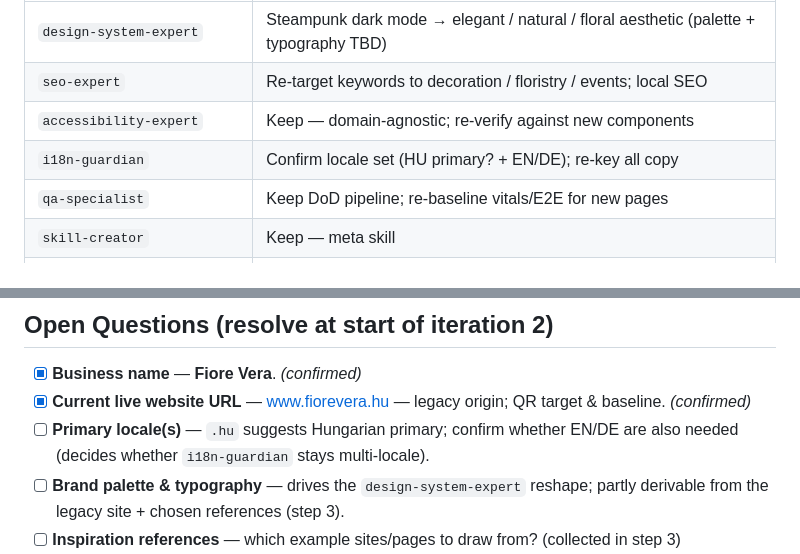
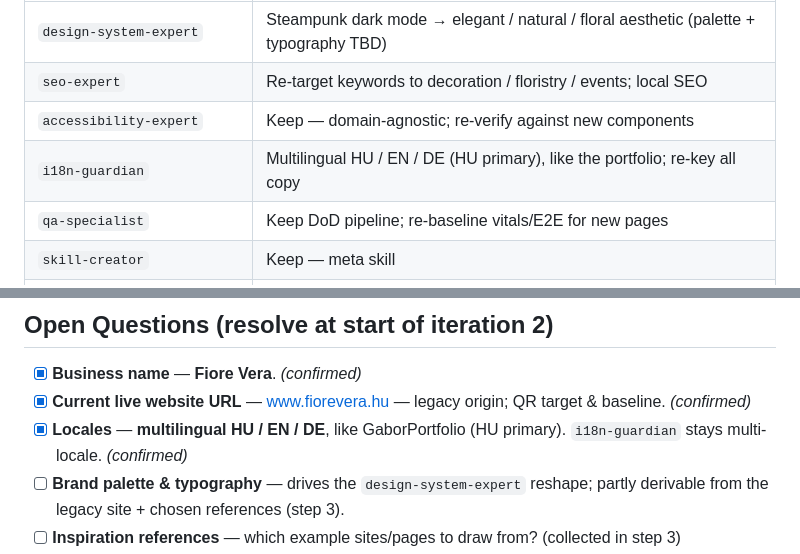
Before and after one commit to sebokgabor84/fiorevera, a Markdown page: README.md, 2 parts joined by grey strips. Rendered like a GitHub page.

Commit message:
docs: confirm multilingual HU/EN/DE locales (like portfolio)

```diff
--- a/README.md
+++ b/README.md
@@ -48,7 +48,7 @@ The `.agent/skills/` folder currently holds the **GaborPortfolio versions verbat
 | `design-system-expert` | Steampunk dark mode → elegant / natural / floral aesthetic (palette + typography TBD) |
 | `seo-expert` | Re-target keywords to decoration / floristry / events; local SEO |
 | `accessibility-expert` | Keep — domain-agnostic; re-verify against new components |
-| `i18n-guardian` | Confirm locale set (HU primary? + EN/DE); re-key all copy |
+| `i18n-guardian` | Multilingual HU / EN / DE (HU primary), like the portfolio; re-key all copy |
 | `qa-specialist` | Keep DoD pipeline; re-baseline vitals/E2E for new pages |
 | `skill-creator` | Keep — meta skill |
 | `lockscreen-qr-generator` | iPhone lockscreen QR — her digital visit card → fiorevera.hu (step 9) |
@@ -83,7 +83,7 @@ Per AGENT.md, every plan must challenge its own assumptions. Top risks, ordered
 
 - [x] **Business name** — **Fiore Vera**. *(confirmed)*
 - [x] **Current live website URL** — [www.fiorevera.hu](https://www.fiorevera.hu) — legacy origin; QR target & baseline. *(confirmed)*
-- [ ] **Primary locale(s)** — `.hu` suggests Hungarian primary; confirm whether EN/DE are also needed (decides whether `i18n-guardian` stays multi-locale).
+- [x] **Locales** — **multilingual HU / EN / DE**, like GaborPortfolio (HU primary). `i18n-guardian` stays multi-locale. *(confirmed)*
 - [ ] **Brand palette & typography** — drives the `design-system-expert` reshape; partly derivable from the legacy site + chosen references (step 3).
 - [ ] **Inspiration references** — which example sites/pages to draw from? (collected in step 3)
 - [ ] **Page list** — confirm via the PRD (gallery, services, about, contact, …); multiple pages expected.
```
